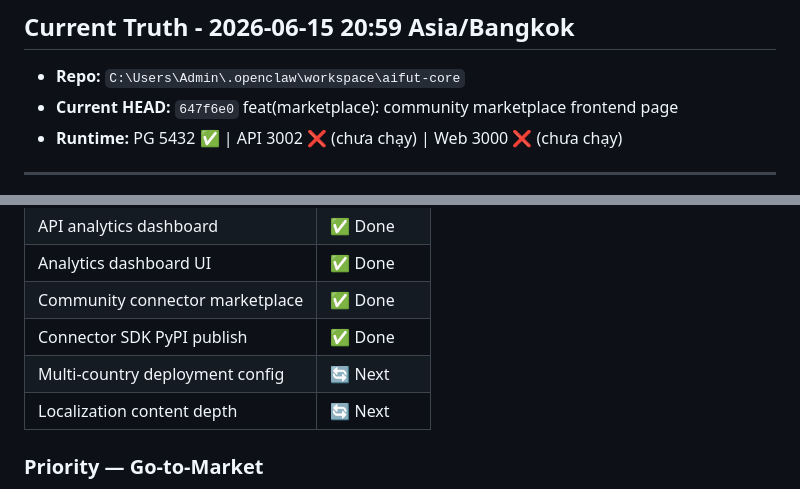
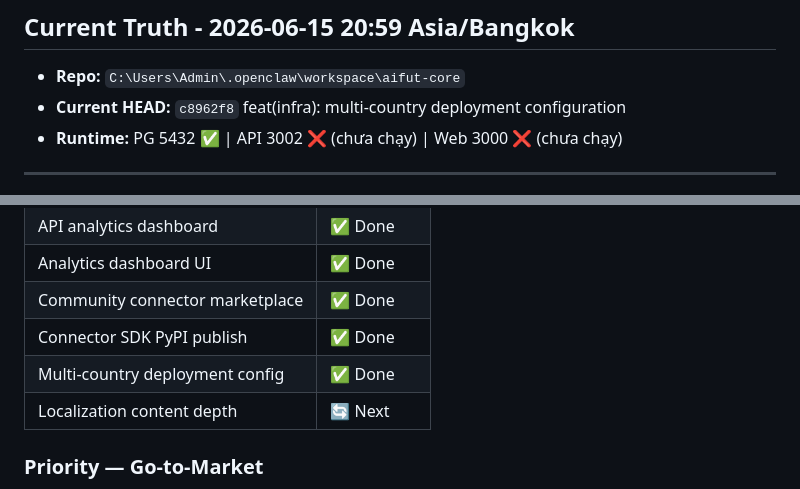
Before and after one commit to thanhgmu/aifut-core, a Markdown page: docs/status/STATUS.md, 2 parts joined by grey strips. GitHub-like rendering.

Commit message:
docs: update STATUS.md — multi-country deploy done, Phase 2 66%

```diff
--- a/docs/status/STATUS.md
+++ b/docs/status/STATUS.md
@@ -2,7 +2,7 @@
 
 ## Current Truth - 2026-06-15 20:59 Asia/Bangkok
 - **Repo:** `C:\Users\Admin\.openclaw\workspace\aifut-core`
-- **Current HEAD:** `647f6e0` feat(marketplace): community marketplace frontend page
+- **Current HEAD:** `c8962f8` feat(infra): multi-country deployment configuration
 - **Runtime:** PG 5432 ✅ | API 3002 ❌ (chưa chạy) | Web 3000 ❌ (chưa chạy)
 
 ---
@@ -170,7 +170,7 @@
 | Analytics dashboard UI | ✅ Done |
 | Community connector marketplace | ✅ Done |
 | Connector SDK PyPI publish | ✅ Done |
-| Multi-country deployment config | 🔄 Next |
+| Multi-country deployment config | ✅ Done |
 | Localization content depth | 🔄 Next |
 
 ### Priority — Go-to-Market
```
